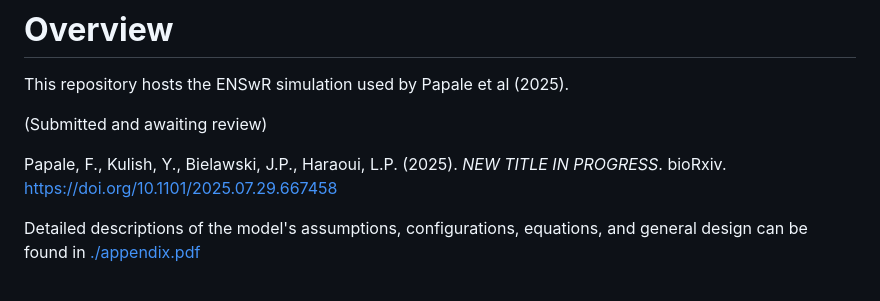
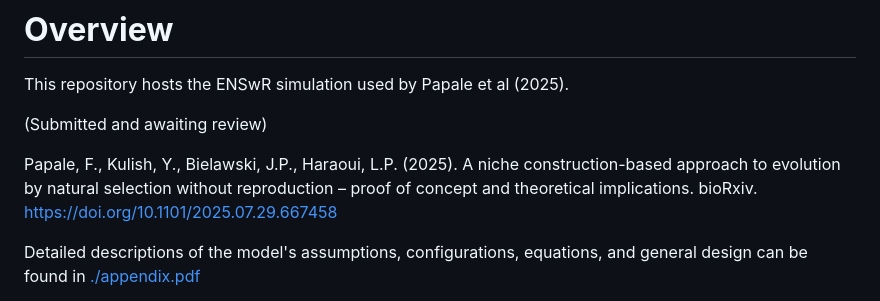
Before and after one commit to ENSwR/simulation, a Markdown page: README.md, the part around the change. Rendered like a GitHub page.

Commit message:
Update README.md
Added working title to documentation

```diff
--- a/README.md
+++ b/README.md
@@ -4,7 +4,7 @@ This repository hosts the ENSwR simulation used by Papale et al (2025).
 (Submitted and awaiting review)
 
 Papale, F., Kulish, Y., Bielawski, J.P., Haraoui, L.P. (2025).
-*NEW TITLE IN PROGRESS*.
+A niche construction-based approach to evolution by natural selection without reproduction – proof of concept and theoretical implications.
 bioRxiv. [https://doi.org/10.1101/2025.07.29.667458](https://doi.org/10.1101/2025.07.29.667458)
 
 
```
